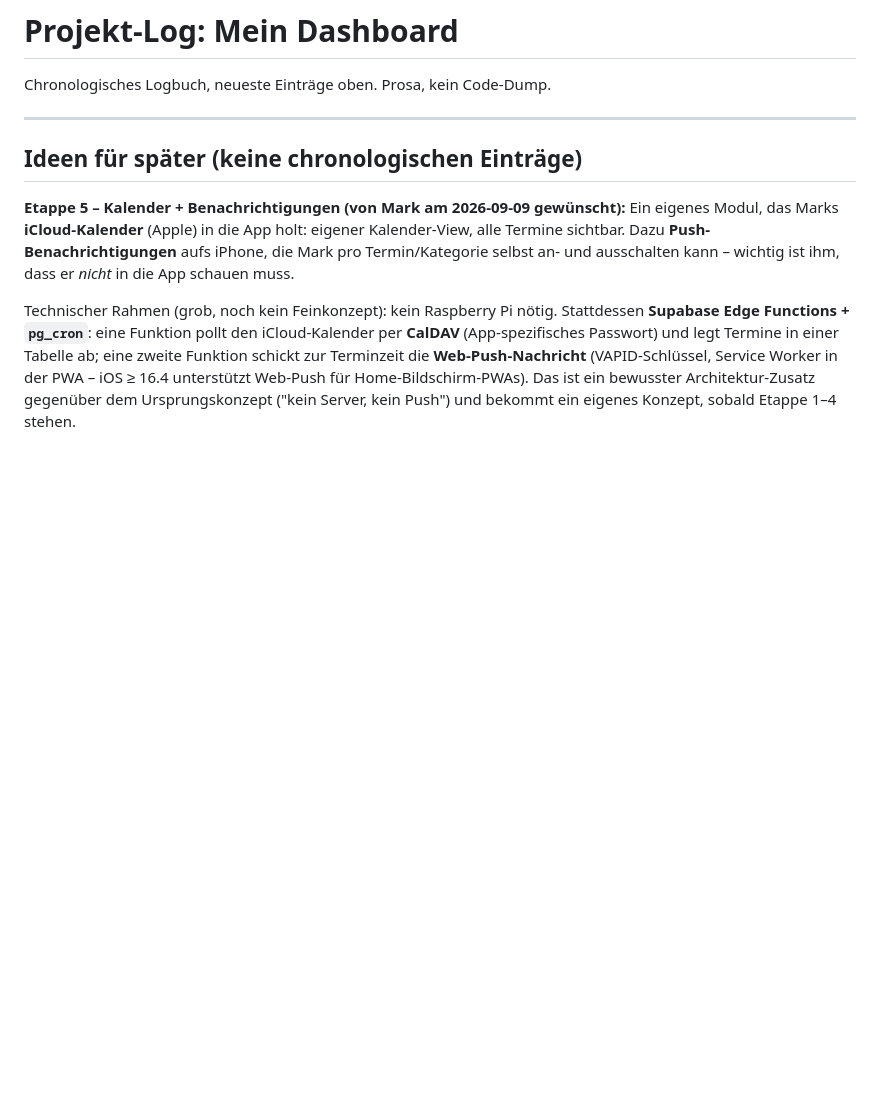
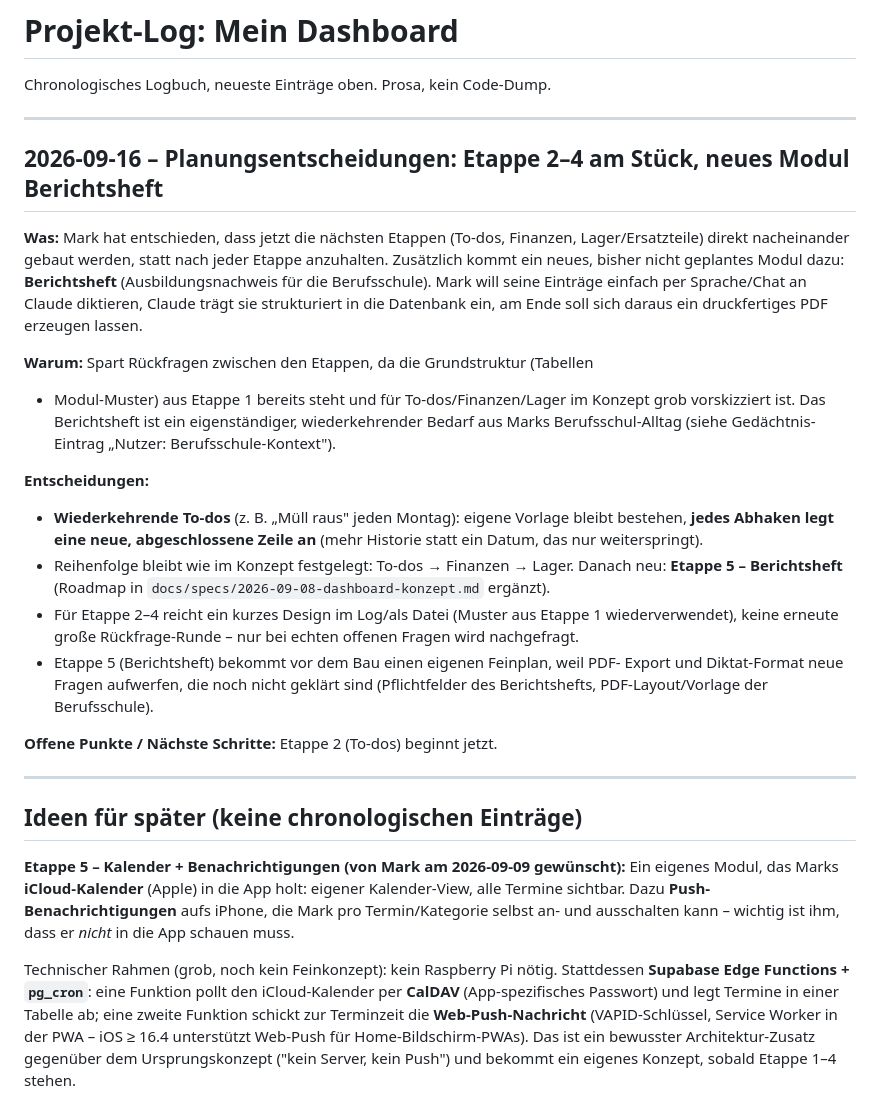
Before and after one commit to mkunau-ctrl/mein-dashboard, a Markdown page: docs/PROJEKT-LOG.md, the part around the change. Rendered like a GitHub page; blank space fills up the shorter version.

Commit message:
docs: Planungsentscheidungen festhalten – Etappen 2-4 am Stück, neue Etappe 5 (Berichtsheft)
Co-Authored-By: Claude Sonnet 5 <noreply@anthropic.com>

```diff
--- a/docs/PROJEKT-LOG.md
+++ b/docs/PROJEKT-LOG.md
@@ -1,6 +1,40 @@
 # Projekt-Log: Mein Dashboard
 
 Chronologisches Logbuch, neueste Einträge oben. Prosa, kein Code-Dump.
+
+---
+
+## 2026-09-16 – Planungsentscheidungen: Etappe 2–4 am Stück, neues Modul Berichtsheft
+
+**Was:** Mark hat entschieden, dass jetzt die nächsten Etappen (To-dos,
+Finanzen, Lager/Ersatzteile) direkt nacheinander gebaut werden, statt nach
+jeder Etappe anzuhalten. Zusätzlich kommt ein neues, bisher nicht geplantes
+Modul dazu: **Berichtsheft** (Ausbildungsnachweis für die Berufsschule). Mark
+will seine Einträge einfach per Sprache/Chat an Claude diktieren, Claude trägt
+sie strukturiert in die Datenbank ein, am Ende soll sich daraus ein
+druckfertiges PDF erzeugen lassen.
+
+**Warum:** Spart Rückfragen zwischen den Etappen, da die Grundstruktur (Tabellen
++ Modul-Muster) aus Etappe 1 bereits steht und für To-dos/Finanzen/Lager im
+Konzept grob vorskizziert ist. Das Berichtsheft ist ein eigenständiger,
+wiederkehrender Bedarf aus Marks Berufsschul-Alltag (siehe Gedächtnis-Eintrag
+„Nutzer: Berufsschule-Kontext").
+
+**Entscheidungen:**
+- **Wiederkehrende To-dos** (z. B. „Müll raus" jeden Montag): eigene Vorlage
+  bleibt bestehen, **jedes Abhaken legt eine neue, abgeschlossene Zeile an**
+  (mehr Historie statt ein Datum, das nur weiterspringt).
+- Reihenfolge bleibt wie im Konzept festgelegt: To-dos → Finanzen → Lager.
+  Danach neu: **Etappe 5 – Berichtsheft** (Roadmap in
+  `docs/specs/2026-09-08-dashboard-konzept.md` ergänzt).
+- Für Etappe 2–4 reicht ein kurzes Design im Log/als Datei (Muster aus
+  Etappe 1 wiederverwendet), keine erneute große Rückfrage-Runde – nur bei
+  echten offenen Fragen wird nachgefragt.
+- Etappe 5 (Berichtsheft) bekommt vor dem Bau einen eigenen Feinplan, weil PDF-
+  Export und Diktat-Format neue Fragen aufwerfen, die noch nicht geklärt sind
+  (Pflichtfelder des Berichtshefts, PDF-Layout/Vorlage der Berufsschule).
+
+**Offene Punkte / Nächste Schritte:** Etappe 2 (To-dos) beginnt jetzt.
 
 ---
 
```
Also changed, not shown: docs/specs/2026-09-08-dashboard-konzept.md (+2 -1 lines).
